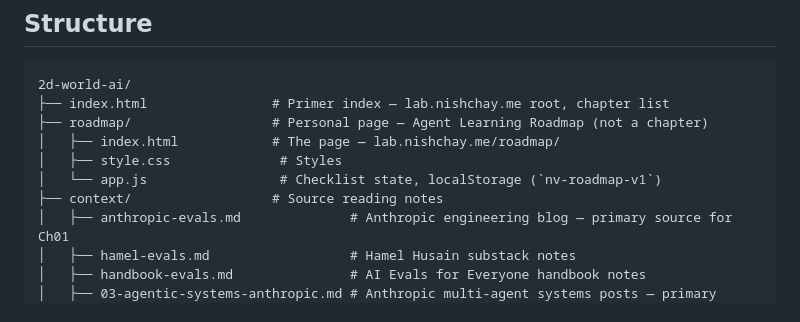
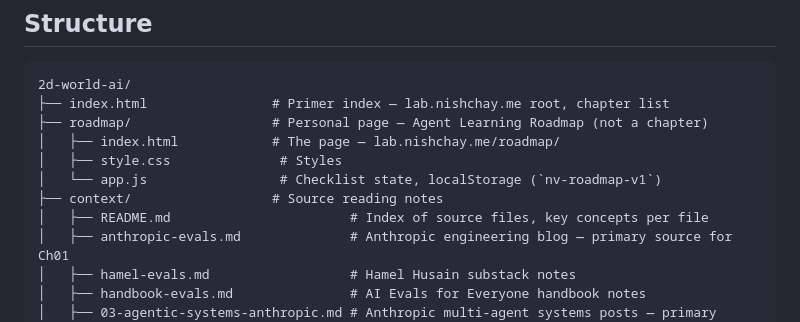
Before and after one commit to nishtobehonest/primer, a Markdown page: CLAUDE.md, the part around the change. Drawn GitHub-style.

Commit message:
Update CLAUDE.md structure tree (automated)
Co-Authored-By: Claude Sonnet 5 <noreply@anthropic.com>

```diff
--- a/CLAUDE.md
+++ b/CLAUDE.md
@@ -20,6 +20,7 @@ Interactive AI explainer library — learn by doing, not by reading. Each chapte
 │   ├── style.css              # Styles
 │   └── app.js                 # Checklist state, localStorage (`nv-roadmap-v1`)
 ├── context/                  # Source reading notes
+│   ├── README.md                       # Index of source files, key concepts per file
 │   ├── anthropic-evals.md              # Anthropic engineering blog — primary source for Ch01
 │   ├── hamel-evals.md                  # Hamel Husain substack notes
 │   ├── handbook-evals.md               # AI Evals for Everyone handbook notes
```
